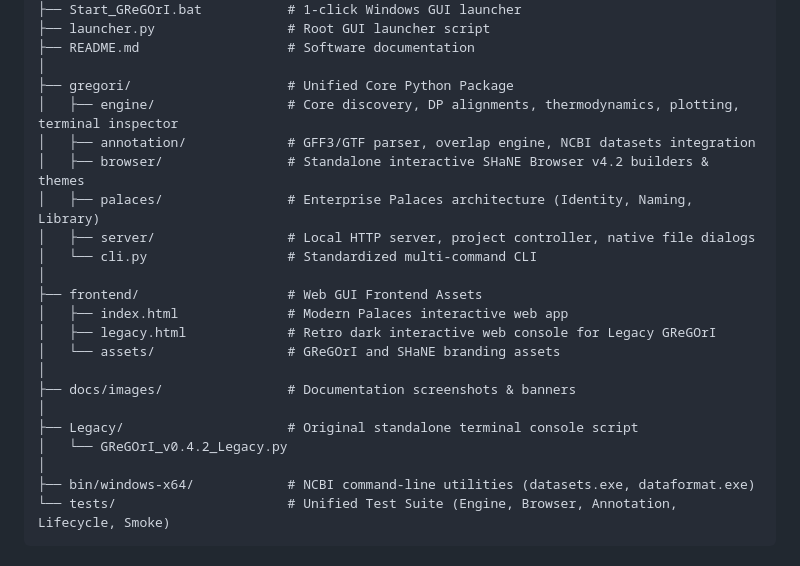
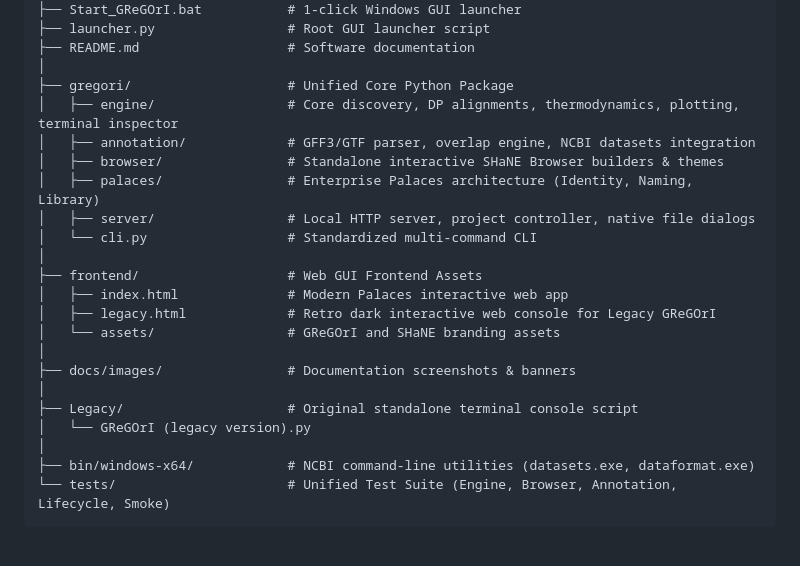
Before and after one commit to nmustafaraj/GReGOrI, a Markdown page: README.md, the part around one of its changes. Rendered like a GitHub page.

```diff
--- a/README.md
+++ b/README.md
@@ -123,7 +123,7 @@ GReGOrI/
 ├── gregori/                    # Unified Core Python Package
 │   ├── engine/                 # Core discovery, DP alignments, thermodynamics, plotting, terminal inspector
 │   ├── annotation/             # GFF3/GTF parser, overlap engine, NCBI datasets integration
-│   ├── browser/                # Standalone interactive SHaNE Browser v4.2 builders & themes
+│   ├── browser/                # Standalone interactive SHaNE Browser builders & themes
 │   ├── palaces/                # Enterprise Palaces architecture (Identity, Naming, Library)
 │   ├── server/                 # Local HTTP server, project controller, native file dialogs
 │   └── cli.py                  # Standardized multi-command CLI
@@ -136,7 +136,7 @@ GReGOrI/
 ├── docs/images/                # Documentation screenshots & banners
 │
 ├── Legacy/                     # Original standalone terminal console script
-│   └── GReGOrI_v0.4.2_Legacy.py
+│   └── GReGOrI (legacy version).py
 │
 ├── bin/windows-x64/            # NCBI command-line utilities (datasets.exe, dataformat.exe)
 └── tests/                      # Unified Test Suite (Engine, Browser, Annotation, Lifecycle, Smoke)
```
Also changed, not shown: other parts of README.md (+9 -9 lines), docs/images/banner.png, docs/images/browser_telemetry_graph.png, docs/images/legacy_web_console.png, docs/images/main_gui_dashboard.png.
